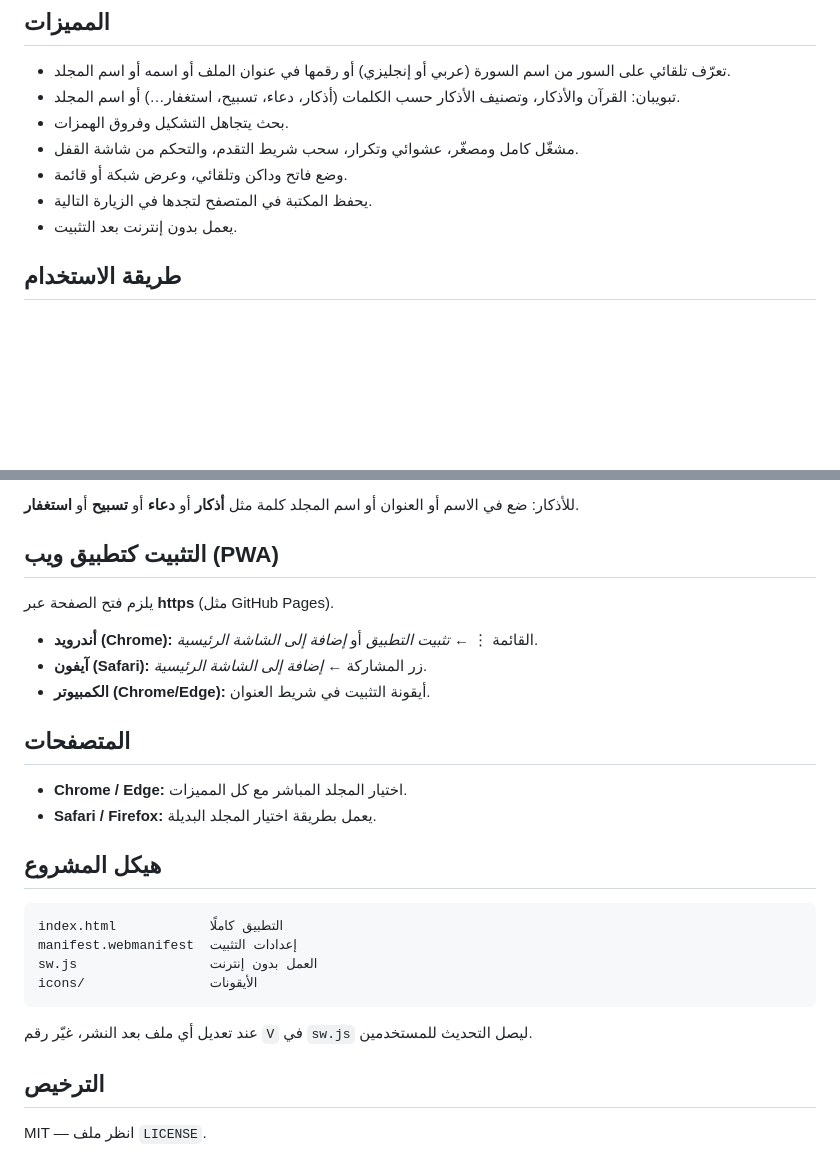
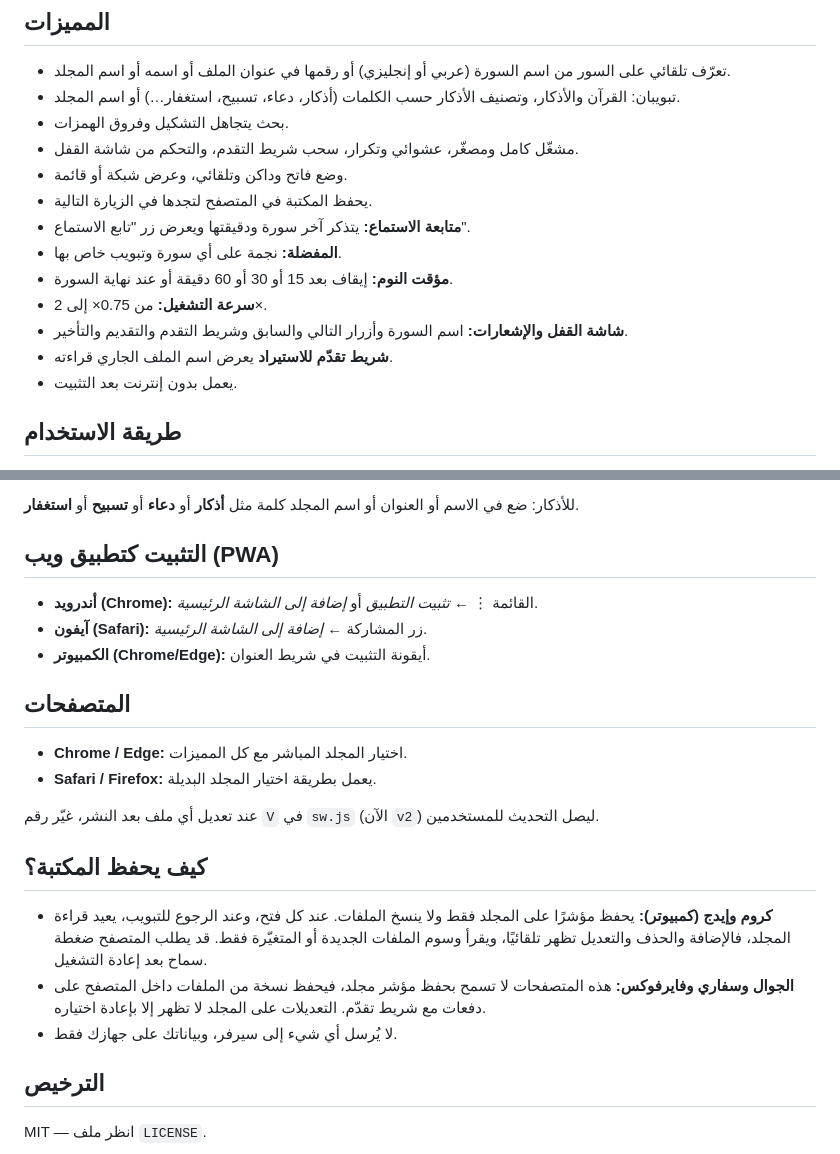
Before and after one commit to ghsn-ahmd/quran-player, a Markdown page: README.md, 2 parts joined by grey strips. Rendered like a GitHub page; blank space fills up the shorter version.

````diff
--- a/README.md
+++ b/README.md
@@ -11,6 +11,12 @@
 - مشغّل كامل ومصغّر، عشوائي وتكرار، سحب شريط التقدم، والتحكم من شاشة القفل.
 - وضع فاتح وداكن وتلقائي، وعرض شبكة أو قائمة.
 - يحفظ المكتبة في المتصفح لتجدها في الزيارة التالية.
+- **متابعة الاستماع:** يتذكر آخر سورة ودقيقتها ويعرض زر "تابع الاستماع".
+- **المفضلة:** نجمة على أي سورة وتبويب خاص بها.
+- **مؤقت النوم:** إيقاف بعد 15 أو 30 أو 60 دقيقة أو عند نهاية السورة.
+- **سرعة التشغيل:** من 0.75× إلى 2×.
+- **شاشة القفل والإشعارات:** اسم السورة وأزرار التالي والسابق وشريط التقدم والتقديم والتأخير.
+- **شريط تقدّم للاستيراد** يعرض اسم الملف الجاري قراءته.
 - يعمل بدون إنترنت بعد التثبيت.
 
 ## طريقة الاستخدام
@@ -28,7 +34,6 @@
 للأذكار: ضع في الاسم أو العنوان أو اسم المجلد كلمة مثل **أذكار** أو **دعاء** أو **تسبيح** أو **استغفار**.
 
 ## التثبيت كتطبيق ويب (PWA)
-يلزم فتح الصفحة عبر **https** (مثل GitHub Pages).
 - **أندرويد (Chrome):** القائمة ⋮ ← *تثبيت التطبيق* أو *إضافة إلى الشاشة الرئيسية*.
 - **آيفون (Safari):** زر المشاركة ← *إضافة إلى الشاشة الرئيسية*.
 - **الكمبيوتر (Chrome/Edge):** أيقونة التثبيت في شريط العنوان.
@@ -37,15 +42,12 @@
 - **Chrome / Edge:** اختيار المجلد المباشر مع كل المميزات.
 - **Safari / Firefox:** يعمل بطريقة اختيار المجلد البديلة.
 
+عند تعديل أي ملف بعد النشر، غيّر رقم `V` في `sw.js` (الآن `v2`) ليصل التحديث للمستخدمين.
 
-## هيكل المشروع
-```
-index.html            التطبيق كاملًا
-manifest.webmanifest  إعدادات التثبيت
-sw.js                 العمل بدون إنترنت
-icons/                الأيقونات
-```
-عند تعديل أي ملف بعد النشر، غيّر رقم `V` في `sw.js` ليصل التحديث للمستخدمين.
+## كيف يحفظ المكتبة؟
+- **كروم وإيدج (كمبيوتر):** يحفظ مؤشرًا على المجلد فقط ولا ينسخ الملفات. عند كل فتح، وعند الرجوع للتبويب، يعيد قراءة المجلد، فالإضافة والحذف والتعديل تظهر تلقائيًا، ويقرأ وسوم الملفات الجديدة أو المتغيّرة فقط. قد يطلب المتصفح ضغطة سماح بعد إعادة التشغيل.
+- **الجوال وسفاري وفايرفوكس:** هذه المتصفحات لا تسمح بحفظ مؤشر مجلد، فيحفظ نسخة من الملفات داخل المتصفح على دفعات مع شريط تقدّم. التعديلات على المجلد لا تظهر إلا بإعادة اختياره.
+- لا يُرسل أي شيء إلى سيرفر، وبياناتك على جهازك فقط.
 
 ## الترخيص
 MIT — انظر ملف `LICENSE`.
````
